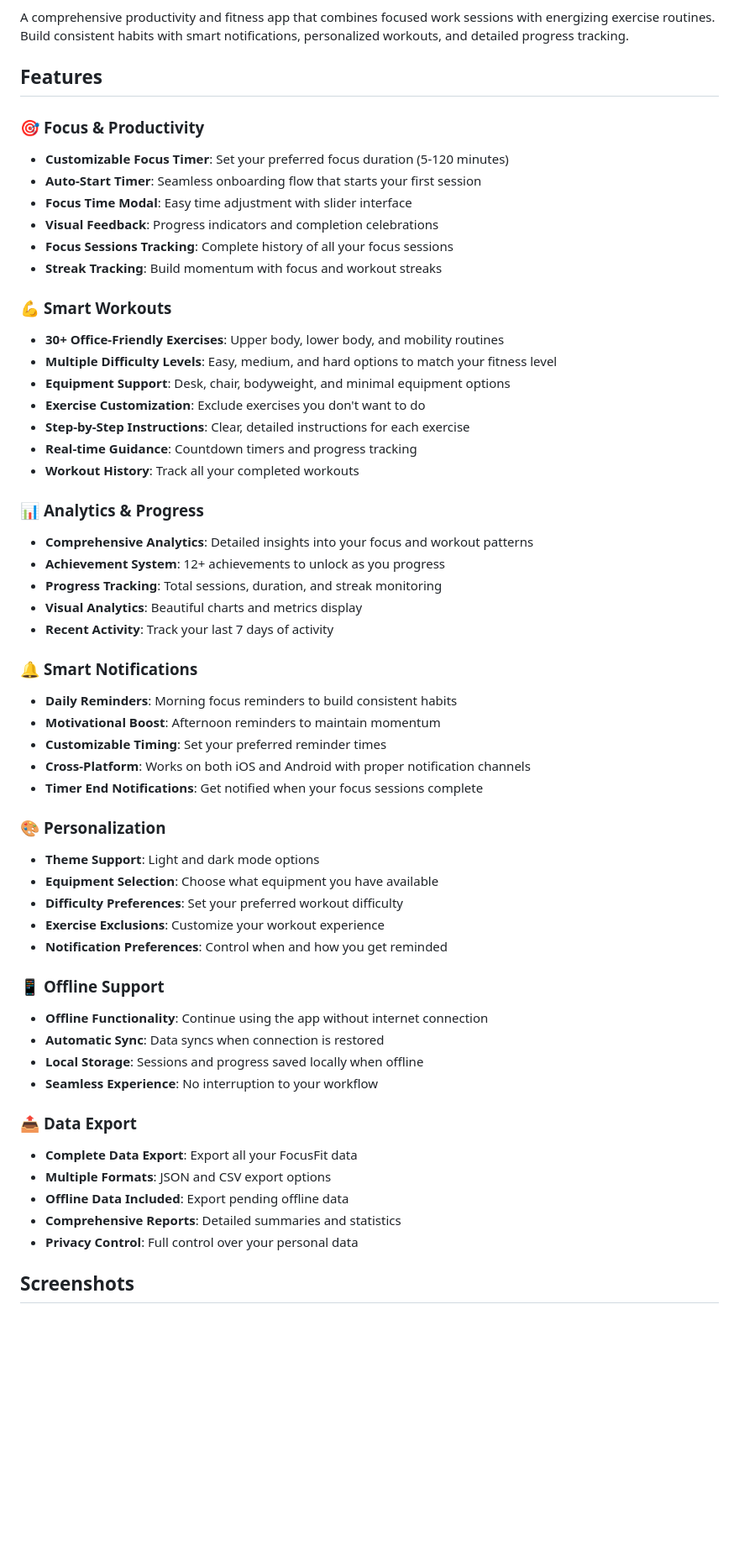
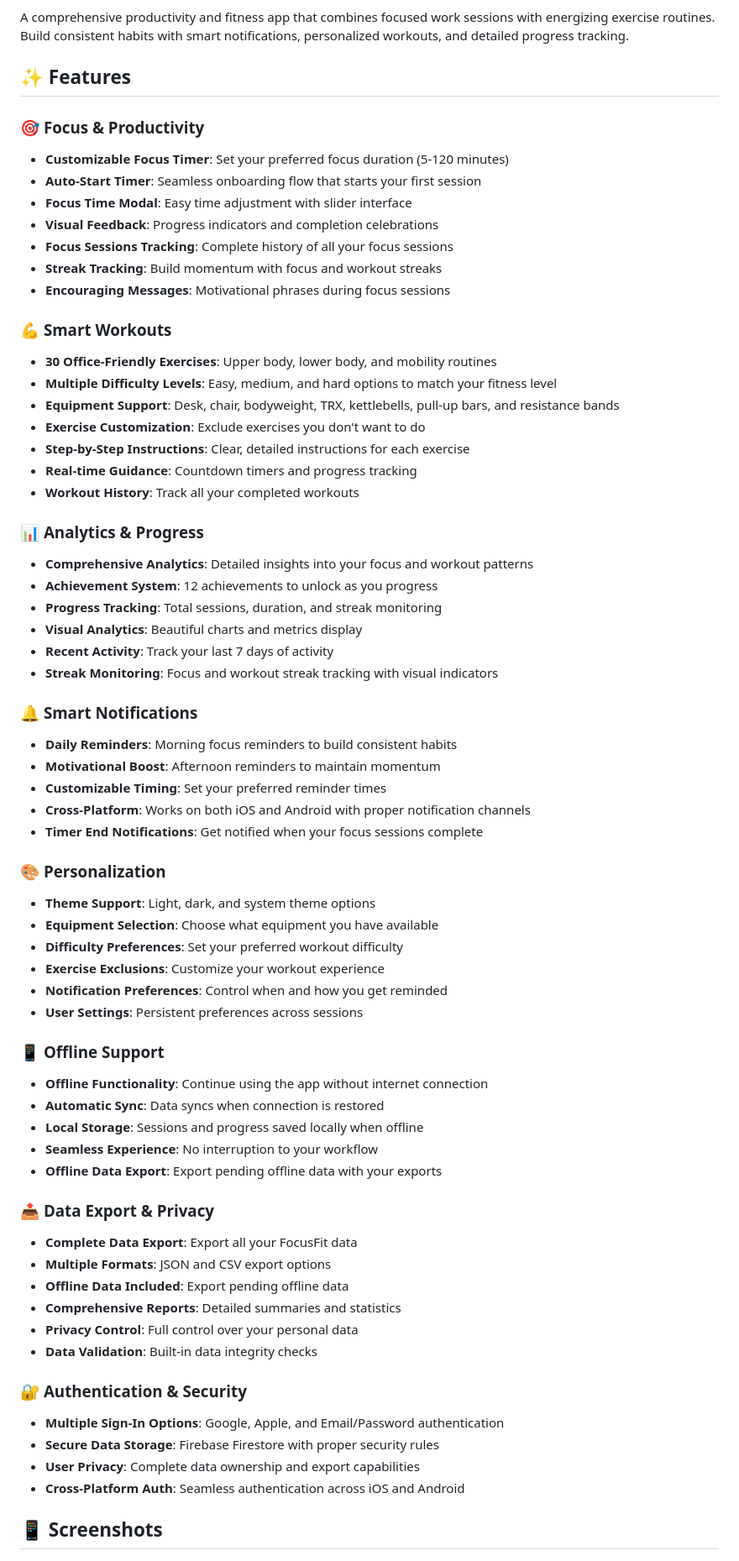
Before and after one commit to corygold-dev/FocusFit, a Markdown page: README.md, the part around the change printed below. Shown: that part at 84% size. GitHub-like rendering; blank space fills up the shorter version.

```diff
--- a/README.md
+++ b/README.md
@@ -4,7 +4,7 @@
 
 A comprehensive productivity and fitness app that combines focused work sessions with energizing exercise routines. Build consistent habits with smart notifications, personalized workouts, and detailed progress tracking.
 
-## Features
+## ✨ Features
 
 ### 🎯 **Focus & Productivity**
 
@@ -14,12 +14,13 @@ A comprehensive productivity and fitness app that combines focused work sessions
 - **Visual Feedback**: Progress indicators and completion celebrations
 - **Focus Sessions Tracking**: Complete history of all your focus sessions
 - **Streak Tracking**: Build momentum with focus and workout streaks
+- **Encouraging Messages**: Motivational phrases during focus sessions
 
 ### 💪 **Smart Workouts**
 
-- **30+ Office-Friendly Exercises**: Upper body, lower body, and mobility routines
+- **30 Office-Friendly Exercises**: Upper body, lower body, and mobility routines
 - **Multiple Difficulty Levels**: Easy, medium, and hard options to match your fitness level
-- **Equipment Support**: Desk, chair, bodyweight, and minimal equipment options
+- **Equipment Support**: Desk, chair, bodyweight, TRX, kettlebells, pull-up bars, and resistance bands
 - **Exercise Customization**: Exclude exercises you don't want to do
 - **Step-by-Step Instructions**: Clear, detailed instructions for each exercise
 - **Real-time Guidance**: Countdown timers and progress tracking
@@ -28,10 +29,11 @@ A comprehensive productivity and fitness app that combines focused work sessions
 ### 📊 **Analytics & Progress**
 
 - **Comprehensive Analytics**: Detailed insights into your focus and workout patterns
-- **Achievement System**: 12+ achievements to unlock as you progress
+- **Achievement System**: 12 achievements to unlock as you progress
 - **Progress Tracking**: Total sessions, duration, and streak monitoring
 - **Visual Analytics**: Beautiful charts and metrics display
 - **Recent Activity**: Track your last 7 days of activity
+- **Streak Monitoring**: Focus and workout streak tracking with visual indicators
 
 ### 🔔 **Smart Notifications**
 
@@ -43,11 +45,12 @@ A comprehensive productivity and fitness app that combines focused work sessions
 
 ### 🎨 **Personalization**
 
-- **Theme Support**: Light and dark mode options
+- **Theme Support**: Light, dark, and system theme options
 - **Equipment Selection**: Choose what equipment you have available
 - **Difficulty Preferences**: Set your preferred workout difficulty
 - **Exercise Exclusions**: Customize your workout experience
 - **Notification Preferences**: Control when and how you get reminded
+- **User Settings**: Persistent preferences across sessions
 
 ### 📱 **Offline Support**
 
@@ -55,16 +58,25 @@ A comprehensive productivity and fitness app that combines focused work sessions
 - **Automatic Sync**: Data syncs when connection is restored
 - **Local Storage**: Sessions and progress saved locally when offline
 - **Seamless Experience**: No interruption to your workflow
+- **Offline Data Export**: Export pending offline data with your exports
 
-### 📤 **Data Export**
+### 📤 **Data Export & Privacy**
 
 - **Complete Data Export**: Export all your FocusFit data
 - **Multiple Formats**: JSON and CSV export options
 - **Offline Data Included**: Export pending offline data
 - **Comprehensive Reports**: Detailed summaries and statistics
 - **Privacy Control**: Full control over your personal data
+- **Data Validation**: Built-in data integrity checks
 
-## Screenshots
+### 🔐 **Authentication & Security**
+
+- **Multiple Sign-In Options**: Google, Apple, and Email/Password authentication
+- **Secure Data Storage**: Firebase Firestore with proper security rules
+- **User Privacy**: Complete data ownership and export capabilities
+- **Cross-Platform Auth**: Seamless authentication across iOS and Android
+
+## 📱 Screenshots
 
 <p align="center">
   <img src="assets/images/screenshot1.png" alt="Timer Screen" width="250"/>
```
Also changed, not shown: other parts of README.md (+120 -74 lines).
